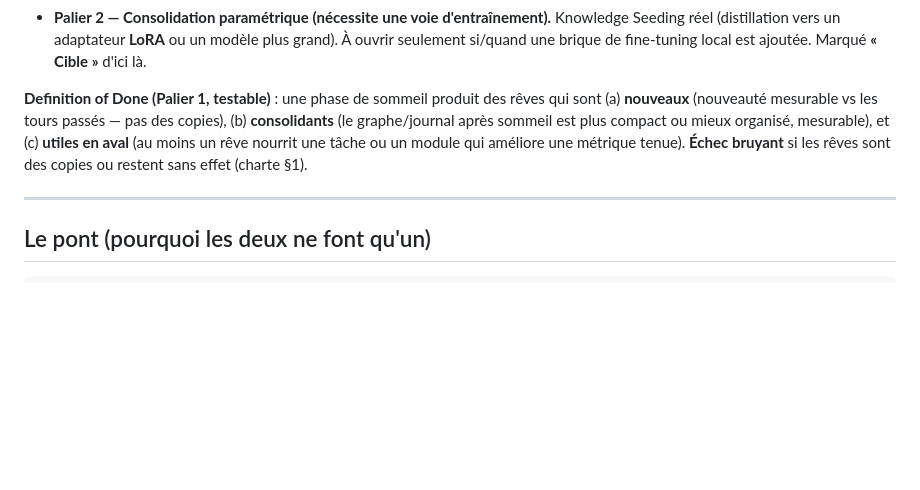
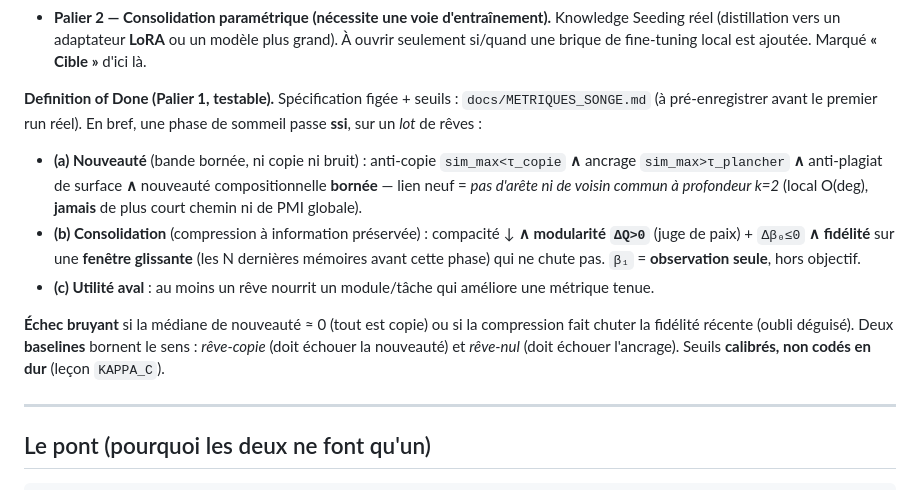
Before and after one commit to SimonBouhier/lyra_reborn, a Markdown page: docs/BANNIERE_LA_JACHERE.md, the part around the change. Rendered like a GitHub page; blank space fills up the shorter version.

```diff
--- a/docs/BANNIERE_LA_JACHERE.md
+++ b/docs/BANNIERE_LA_JACHERE.md
@@ -131,12 +131,24 @@ paliers** :
   grand). À ouvrir seulement si/quand une brique de fine-tuning local est ajoutée.
   Marqué **« Cible »** d'ici là.
 
-**Definition of Done (Palier 1, testable)** : une phase de sommeil produit des rêves
-qui sont (a) **nouveaux** (nouveauté mesurable vs les tours passés — pas des
-copies), (b) **consolidants** (le graphe/journal après sommeil est plus compact ou
-mieux organisé, mesurable), et (c) **utiles en aval** (au moins un rêve nourrit une
-tâche ou un module qui améliore une métrique tenue). **Échec bruyant** si les rêves
-sont des copies ou restent sans effet (charte §1).
+**Definition of Done (Palier 1, testable).** Spécification figée + seuils :
+`docs/METRIQUES_SONGE.md` (à pré-enregistrer avant le premier run réel). En bref,
+une phase de sommeil passe **ssi**, sur un *lot* de rêves :
+- **(a) Nouveauté** (bande bornée, ni copie ni bruit) : anti-copie `sim_max<τ_copie`
+  **∧** ancrage `sim_max>τ_plancher` **∧** anti-plagiat de surface **∧** nouveauté
+  compositionnelle **bornée** — lien neuf = *pas d'arête ni de voisin commun à
+  profondeur k=2* (local O(deg), **jamais** de plus court chemin ni de PMI globale).
+- **(b) Consolidation** (compression à information préservée) : compacité ↓ **∧**
+  **modularité `ΔQ>0`** (juge de paix) + `Δβ₀≤0` **∧** **fidélité** sur une
+  **fenêtre glissante** (les N dernières mémoires avant cette phase) qui ne chute
+  pas. `β₁` = **observation seule**, hors objectif.
+- **(c) Utilité aval** : au moins un rêve nourrit un module/tâche qui améliore une
+  métrique tenue.
+
+**Échec bruyant** si la médiane de nouveauté ≈ 0 (tout est copie) ou si la
+compression fait chuter la fidélité récente (oubli déguisé). Deux **baselines**
+bornent le sens : *rêve-copie* (doit échouer la nouveauté) et *rêve-nul* (doit
+échouer l'ancrage). Seuils **calibrés, non codés en dur** (leçon `KAPPA_C`).
 
 ---
 
```
Also changed, not shown: BUILD_STATUS.md (+1 -1 lines), docs/METRIQUES_SONGE.md (added, +105 -0 lines).
